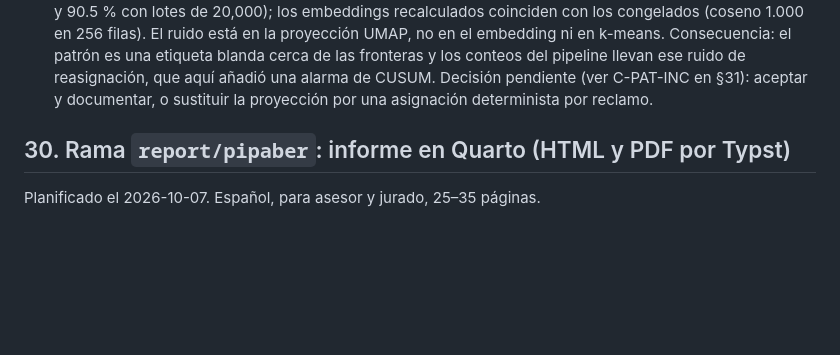
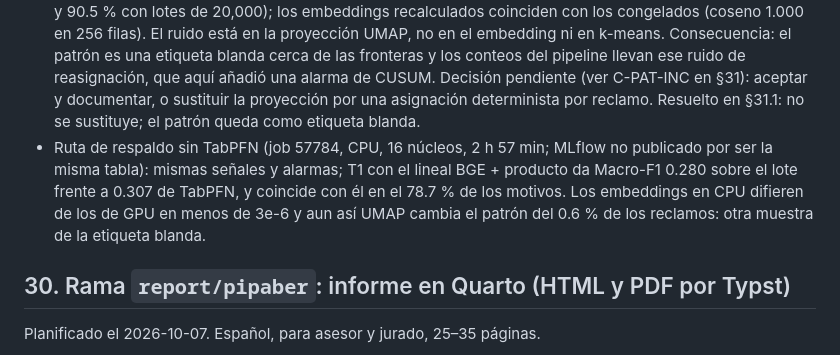
Before and after one commit to Codenid/capstone-claims-triage, a Markdown page: docs/registro/models_plan.md, the part around the change. Rendered like a GitHub page; blank space fills up the shorter version.

Commit message:
Record the CPU fallback scoring run (§29): same alerts, linear T1 at 0.280
Co-Authored-By: Claude Fable 5.1 <noreply@anthropic.com>

```diff
--- a/docs/registro/models_plan.md
+++ b/docs/registro/models_plan.md
@@ -2481,7 +2481,14 @@ bloque diario. Sale de `Modeling/pipaber`.
   etiqueta blanda cerca de las fronteras y los conteos del pipeline llevan
   ese ruido de reasignación, que aquí añadió una alarma de CUSUM. Decisión
   pendiente (ver C-PAT-INC en §31): aceptar y documentar, o sustituir la
-  proyección por una asignación determinista por reclamo.
+  proyección por una asignación determinista por reclamo. Resuelto en §31.1:
+  no se sustituye; el patrón queda como etiqueta blanda.
+- Ruta de respaldo sin TabPFN (job 57784, CPU, 16 núcleos, 2 h 57 min; MLflow
+  no publicado por ser la misma tabla): mismas señales y alarmas; T1 con el
+  lineal BGE + producto da Macro-F1 0.280 sobre el lote frente a 0.307 de
+  TabPFN, y coincide con él en el 78.7 % de los motivos. Los embeddings en
+  CPU difieren de los de GPU en menos de 3e-6 y aun así UMAP cambia el patrón
+  del 0.6 % de los reclamos: otra muestra de la etiqueta blanda.
 
 ## 30. Rama `report/pipaber`: informe en Quarto (HTML y PDF por Typst)
 
```
